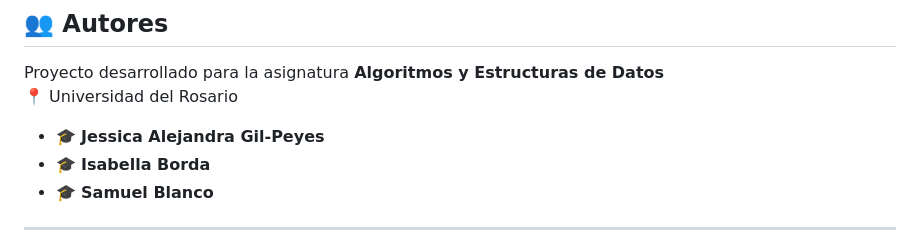
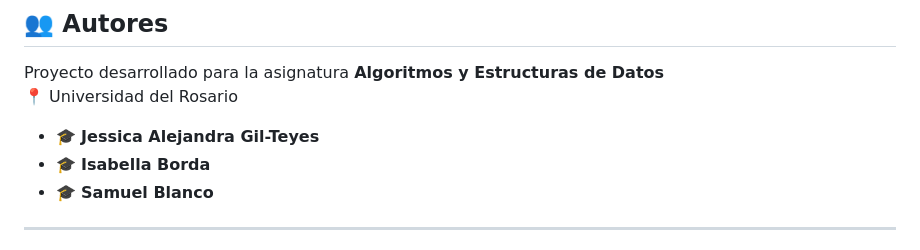
Before and after one commit to jess0864/Proyecto-algoritmos, a Markdown page: README.md, the part around the change. GitHub-like rendering.

Commit message:
Cambio de README.md

```diff
--- a/README.md
+++ b/README.md
@@ -17,7 +17,7 @@ La documentación técnica del proyecto —generada automáticamente con **Doxyg
 Proyecto desarrollado para la asignatura **Algoritmos y Estructuras de Datos**
 📍 Universidad del Rosario
 
-- 🎓 **Jessica Alejandra Gil-Peyes**
+- 🎓 **Jessica Alejandra Gil-Teyes**
 - 🎓 **Isabella Borda**
 - 🎓 **Samuel Blanco**
 
```
